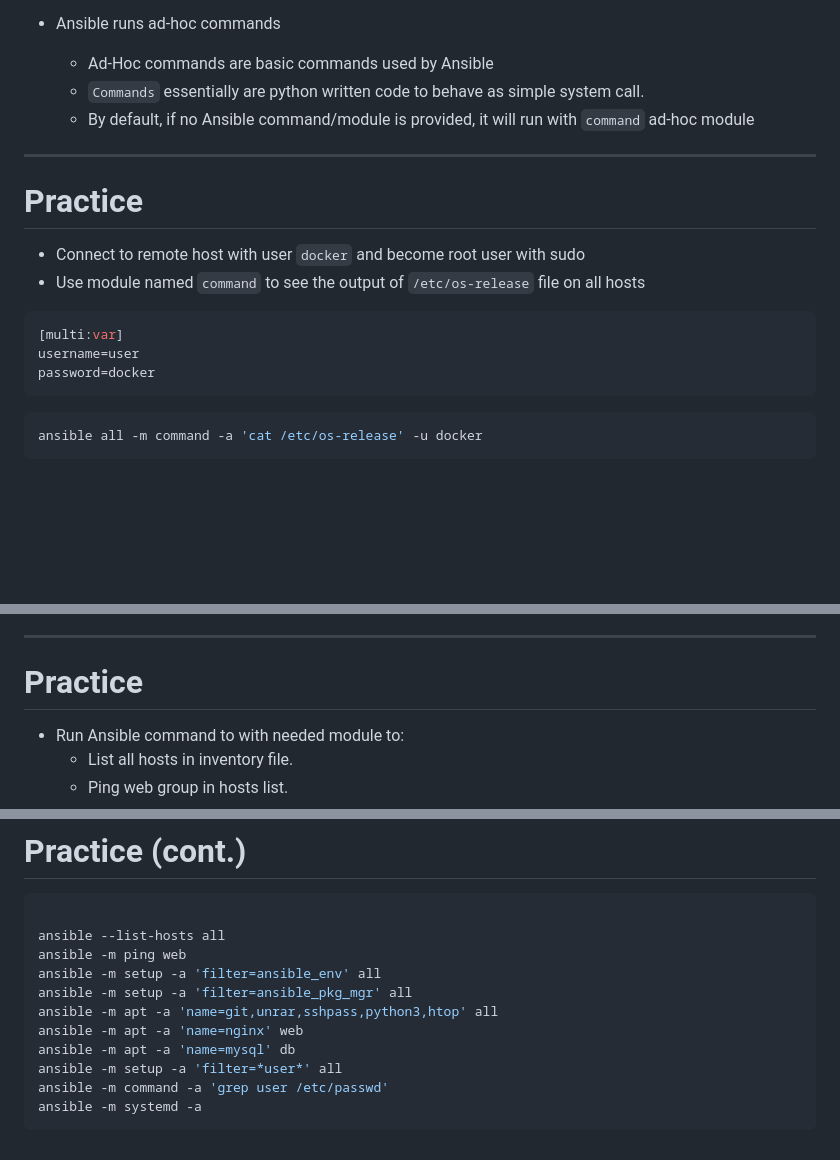
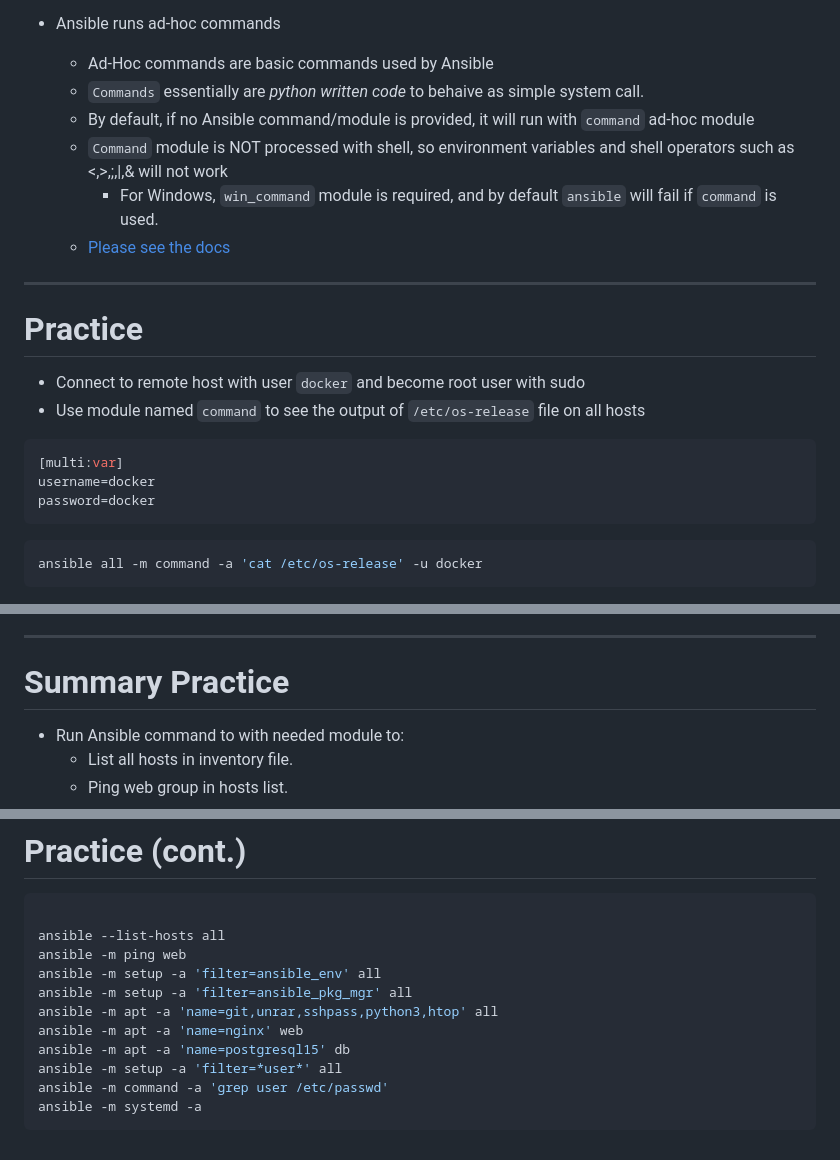
Before and after one commit to lavishay-technion/ansible_shallow, a Markdown page: 02_fundamentals/README.md, 3 parts joined by grey strips. Drawn GitHub-style; blank space fills up the shorter version.

Commit message:
updating chapter and practice

````diff
--- a/02_fundamentals/README.md
+++ b/02_fundamentals/README.md
@@ -40,8 +40,11 @@ ansible <HOST> -b -m <MODULE> -a "<ARG1 ARG2 ARG_N>" -f <NUM_FORKS>
 - We run Ansible executable according to its commands parameters with `inventory` file hosts.
 - Ansible runs ad-hoc commands
     - Ad-Hoc commands are basic commands used by Ansible
-    - `Commands` essentially are python written code to behave as simple system call.
+    - `Commands` essentially are _python written code_ to behaive as simple system call.
     - By default, if no Ansible command/module is provided, it will run with `command` ad-hoc module
+    - `Command` module is NOT processed with shell, so environment variables and shell operators such as <,>,;,|,& will not work
+        - For Windows, `win_command` module is required, and by default `ansible` will fail if `command` is used.
+    - [Please see the docs](https://docs.ansible.com/ansible/latest/collections/ansible/builtin/command_module.html)
 
 ---
 
@@ -52,7 +55,7 @@ ansible <HOST> -b -m <MODULE> -a "<ARG1 ARG2 ARG_N>" -f <NUM_FORKS>
 
 ```ini
 [multi:var]
-username=user
+username=docker
 password=docker
 ```
 
@@ -266,6 +257,6 @@ ansible web -m copy -a 'src=./conf_web.yml dest='
 ---
 
-# Practice
+#  Summary Practice
 
 - Run Ansible command to with needed module to:
   - List all hosts in inventory file.
@@ -293,7 +284,7 @@ ansible -m setup -a 'filter=ansible_env' all
 ansible -m setup -a 'filter=ansible_pkg_mgr' all
 ansible -m apt -a 'name=git,unrar,sshpass,python3,htop' all
 ansible -m apt -a 'name=nginx' web
-ansible -m apt -a 'name=mysql' db
+ansible -m apt -a 'name=postgresql15' db
 ansible -m setup -a 'filter=*user*' all
 ansible -m command -a 'grep user /etc/passwd'
 ansible -m systemd -a
````
Also changed, not shown: other parts of 02_fundamentals/README.md (+14 -26 lines).
